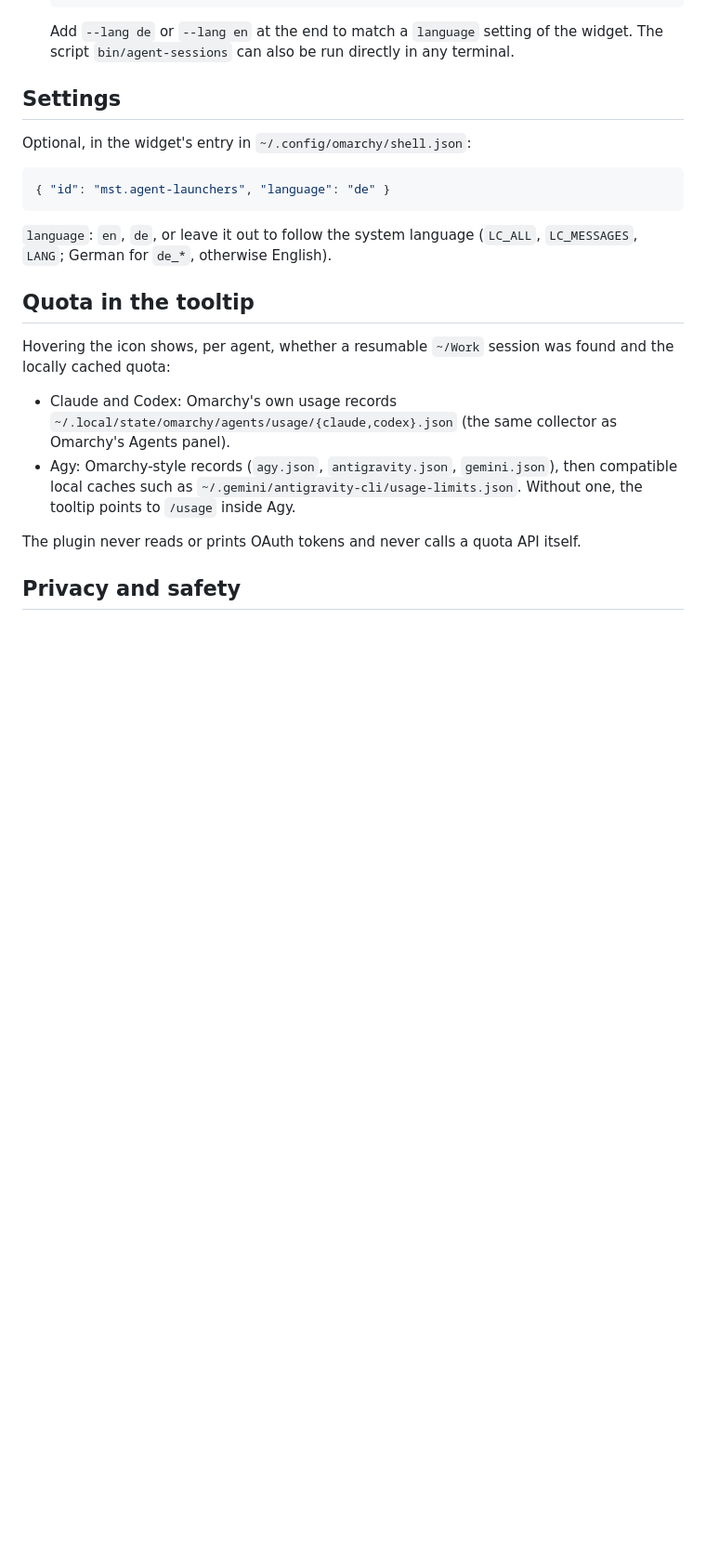
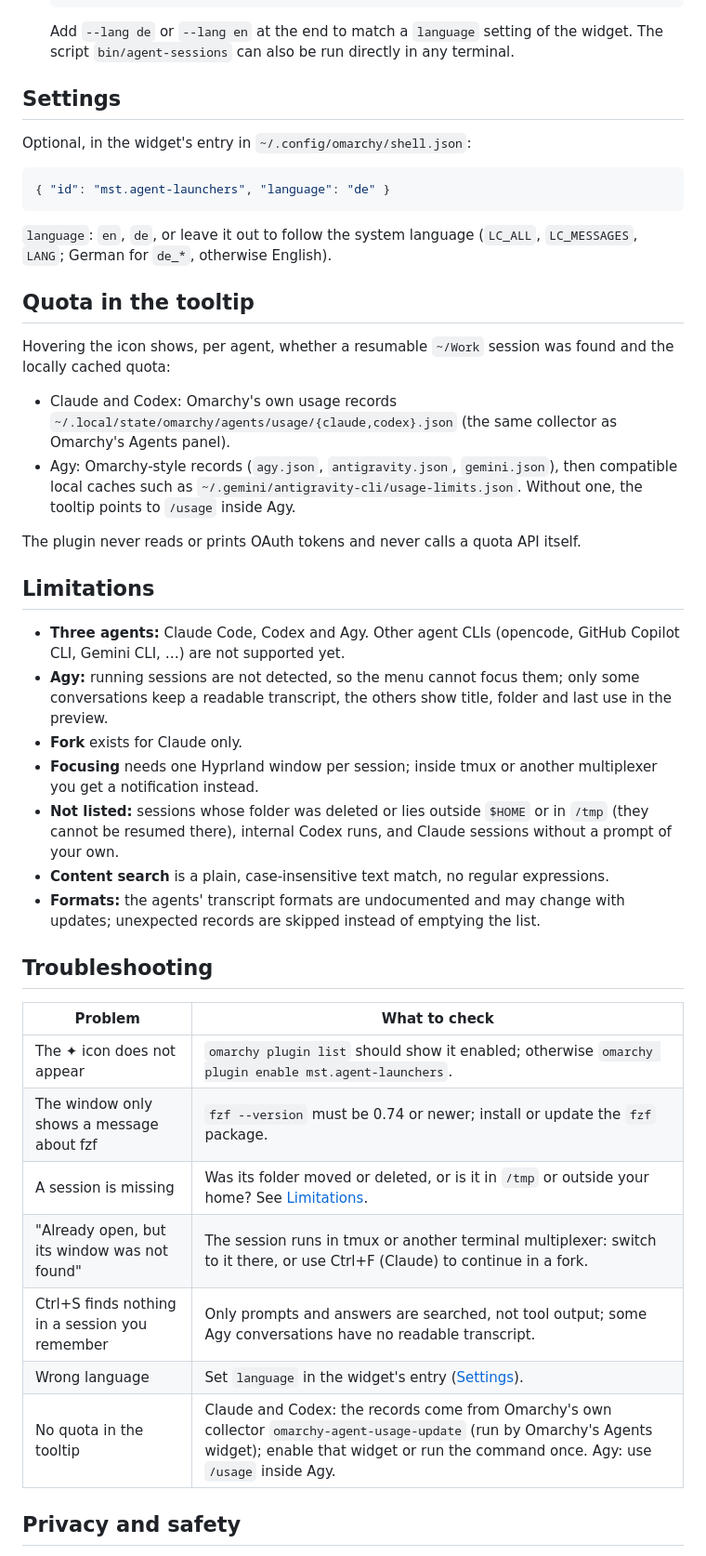
Before and after one commit to mstio/mst.agent-launchers, a Markdown page: README.md, the part around one of its changes. Shown at 93% size. Rendered like a GitHub page; blank space fills up the shorter version.

```diff
--- a/README.md
+++ b/README.md
@@ -105,5 +119,27 @@ Hovering the icon shows, per agent, whether a resumable `~/Work` session was fou
 
 The plugin never reads or prints OAuth tokens and never calls a quota API itself.
 
+## Limitations
+
+- **Three agents:** Claude Code, Codex and Agy. Other agent CLIs (opencode, GitHub Copilot CLI, Gemini CLI, …) are not supported yet.
+- **Agy:** running sessions are not detected, so the menu cannot focus them; only some conversations keep a readable transcript, the others show title, folder and last use in the preview.
+- **Fork** exists for Claude only.
+- **Focusing** needs one Hyprland window per session; inside tmux or another multiplexer you get a notification instead.
+- **Not listed:** sessions whose folder was deleted or lies outside `$HOME` or in `/tmp` (they cannot be resumed there), internal Codex runs, and Claude sessions without a prompt of your own.
+- **Content search** is a plain, case-insensitive text match, no regular expressions.
+- **Formats:** the agents' transcript formats are undocumented and may change with updates; unexpected records are skipped instead of emptying the list.
+
+## Troubleshooting
+
+| Problem | What to check |
+|---|---|
+| The ✦ icon does not appear | `omarchy plugin list` should show it enabled; otherwise `omarchy plugin enable mst.agent-launchers`. |
+| The window only shows a message about fzf | `fzf --version` must be 0.74 or newer; install or update the `fzf` package. |
+| A session is missing | Was its folder moved or deleted, or is it in `/tmp` or outside your home? See [Limitations](#limitations). |
+| "Already open, but its window was not found" | The session runs in tmux or another terminal multiplexer: switch to it there, or use Ctrl+F (Claude) to continue in a fork. |
+| Ctrl+S finds nothing in a session you remember | Only prompts and answers are searched, not tool output; some Agy conversations have no readable transcript. |
+| Wrong language | Set `language` in the widget's entry ([Settings](#settings)). |
+| No quota in the tooltip | Claude and Codex: the records come from Omarchy's own collector `omarchy-agent-usage-update` (run by Omarchy's Agents widget); enable that widget or run the command once. Agy: use `/usage` inside Agy. |
+
 ## Privacy and safety
 
```
Also changed, not shown: other parts of README.md (+37 -15 lines), docs/screenshots/demo.gif (added).
